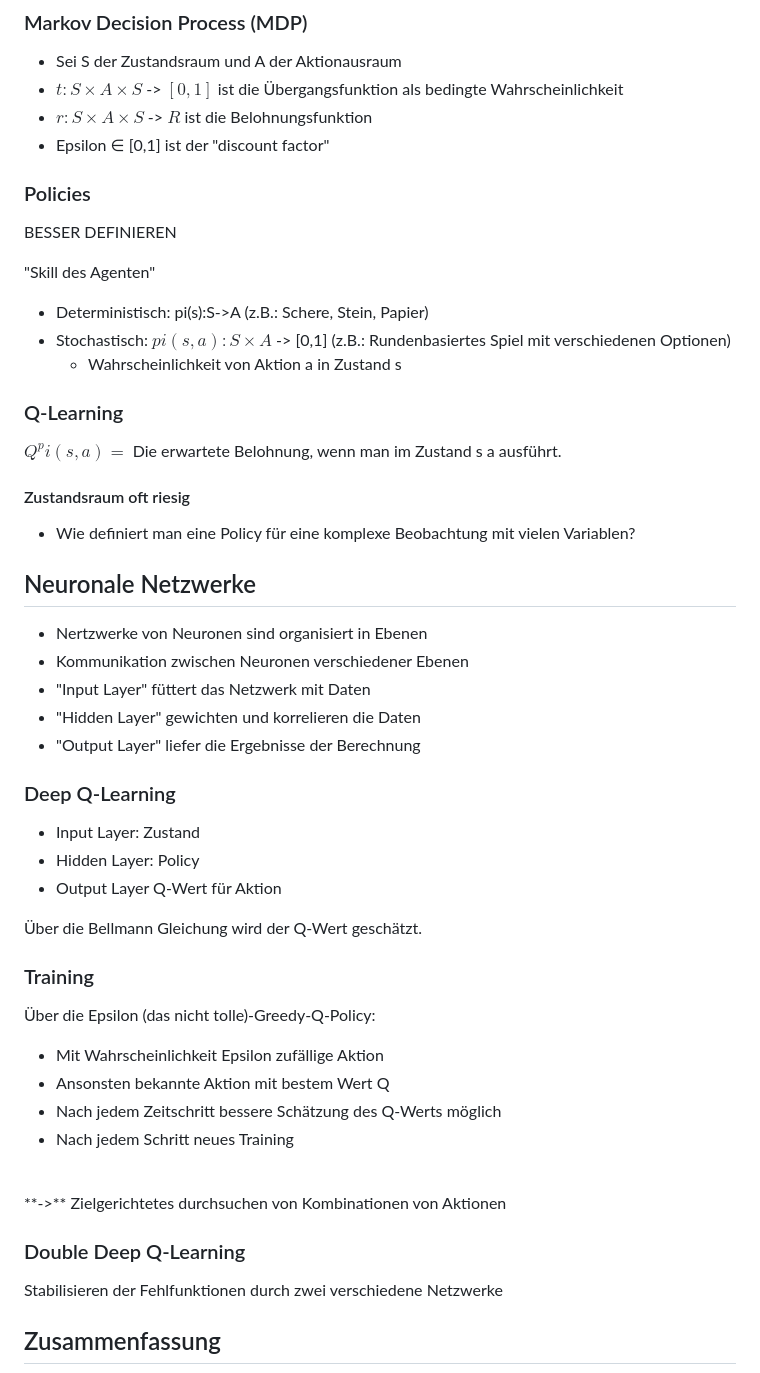
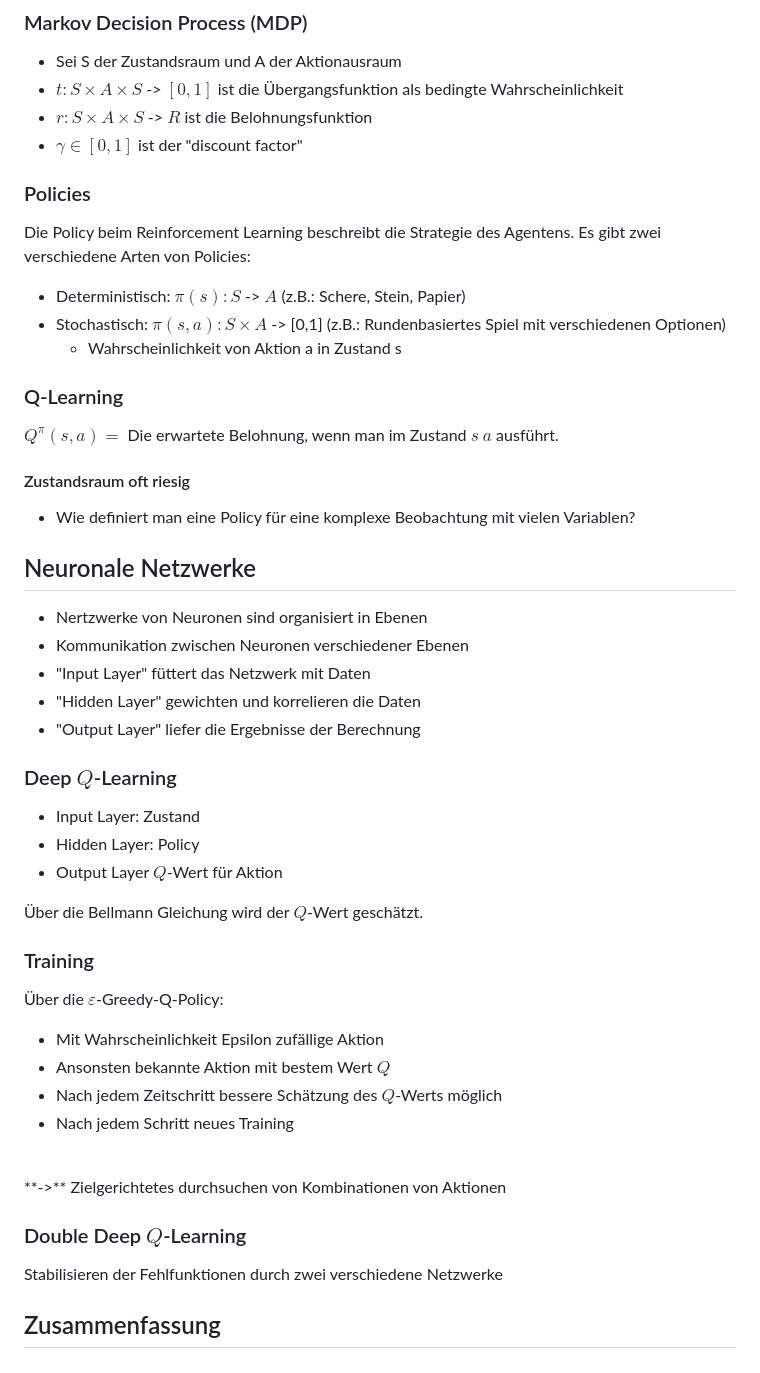
Before and after one commit to MrHoffnung/fim-camp-2024, a Markdown page: vorlesungen/einfuehrung_in_reinforcement_learning.md, the part around one of its changes. Drawn GitHub-style.

Commit message:
Fixed typos in reinforcement learning vorlesung

```diff
--- a/vorlesungen/einfuehrung_in_reinforcement_learning.md
+++ b/vorlesungen/einfuehrung_in_reinforcement_learning.md
@@ -35,19 +35,16 @@ Entscheidungen sollten über einen möglichst knappen Zeitraum getroffen werden,
 - Sei S der Zustandsraum und A der Aktionausraum
 - $t: S × A × S$ -> $[0,1]$ ist die Übergangsfunktion als bedingte Wahrscheinlichkeit
 - $r: S × A × S$ -> $R$ ist die Belohnungsfunktion
-- Epsilon ∈ [0,1] ist der "discount factor"
+- $γ ∈ [0,1]$ ist der "discount factor"
 
 ### Policies
-
-BESSER DEFINIEREN
-
-"Skill des Agenten"
-- Deterministisch: pi(s):S->A (z.B.: Schere, Stein, Papier)
-- Stochastisch: $pi(s,a): S×A$ -> [0,1] (z.B.: Rundenbasiertes Spiel mit verschiedenen Optionen)
+Die Policy beim Reinforcement Learning beschreibt die Strategie des Agentens. Es gibt zwei verschiedene Arten von Policies:
+- Deterministisch: $π(s):S$ -> $A$ (z.B.: Schere, Stein, Papier)
+- Stochastisch: $π(s,a): S×A$ -> [0,1] (z.B.: Rundenbasiertes Spiel mit verschiedenen Optionen)
     - Wahrscheinlichkeit von Aktion a in Zustand s
 
 ### Q-Learning
-$Q^pi(s,a)=$ Die erwartete Belohnung, wenn man im Zustand s a ausführt.
+$Q^π(s,a)=$ Die erwartete Belohnung, wenn man im Zustand $s$ $a$ ausführt.
 
 #### Zustandsraum oft riesig
 - Wie definiert man eine Policy für eine komplexe Beobachtung mit vielen Variablen?
@@ -59,23 +56,23 @@ $Q^pi(s,a)=$ Die erwartete Belohnung, wenn man im Zustand s a ausführt.
 - "Hidden Layer" gewichten und korrelieren die Daten
 - "Output Layer" liefer die Ergebnisse der Berechnung
 
-### Deep Q-Learning
+### Deep $Q$-Learning
 - Input Layer: Zustand
 - Hidden Layer: Policy
-- Output Layer Q-Wert für Aktion
+- Output Layer $Q$-Wert für Aktion
 
-Über die Bellmann Gleichung wird der Q-Wert geschätzt.
+Über die Bellmann Gleichung wird der $Q$-Wert geschätzt.
 
 ### Training
-Über die Epsilon (das nicht tolle)-Greedy-Q-Policy:
+Über die $ε$-Greedy-Q-Policy:
 - Mit Wahrscheinlichkeit Epsilon zufällige Aktion
-- Ansonsten bekannte Aktion mit bestem Wert Q
-- Nach jedem Zeitschritt bessere Schätzung des Q-Werts möglich
+- Ansonsten bekannte Aktion mit bestem Wert $Q$
+- Nach jedem Zeitschritt bessere Schätzung des $Q$-Werts möglich
 - Nach jedem Schritt neues Training
 <br>
 **->** Zielgerichtetes durchsuchen von Kombinationen von Aktionen
 
-### Double Deep Q-Learning
+### Double Deep $Q$-Learning
 Stabilisieren der Fehlfunktionen durch zwei verschiedene Netzwerke
 
 ## Zusammenfassung
```
Also changed, not shown: other parts of vorlesungen/einfuehrung_in_reinforcement_learning.md (+1 -1 lines).
